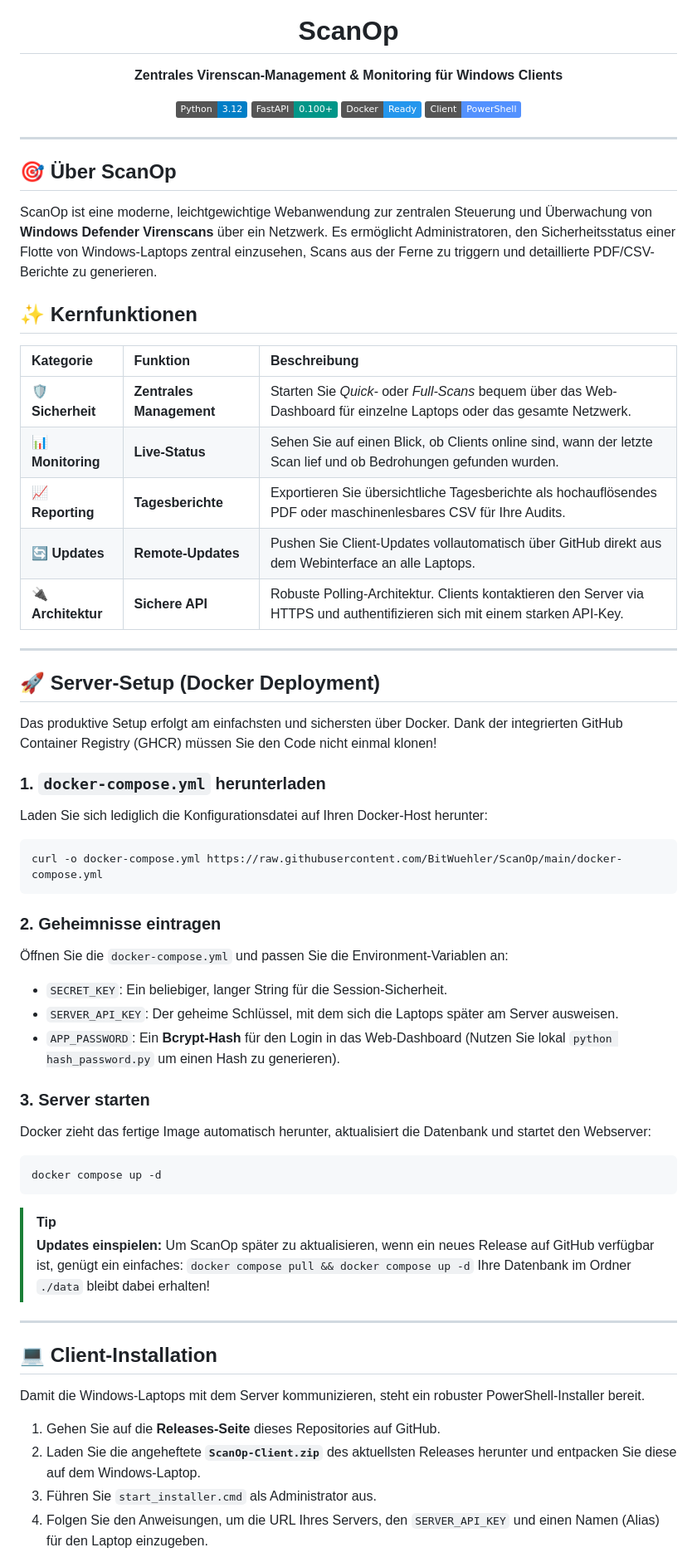
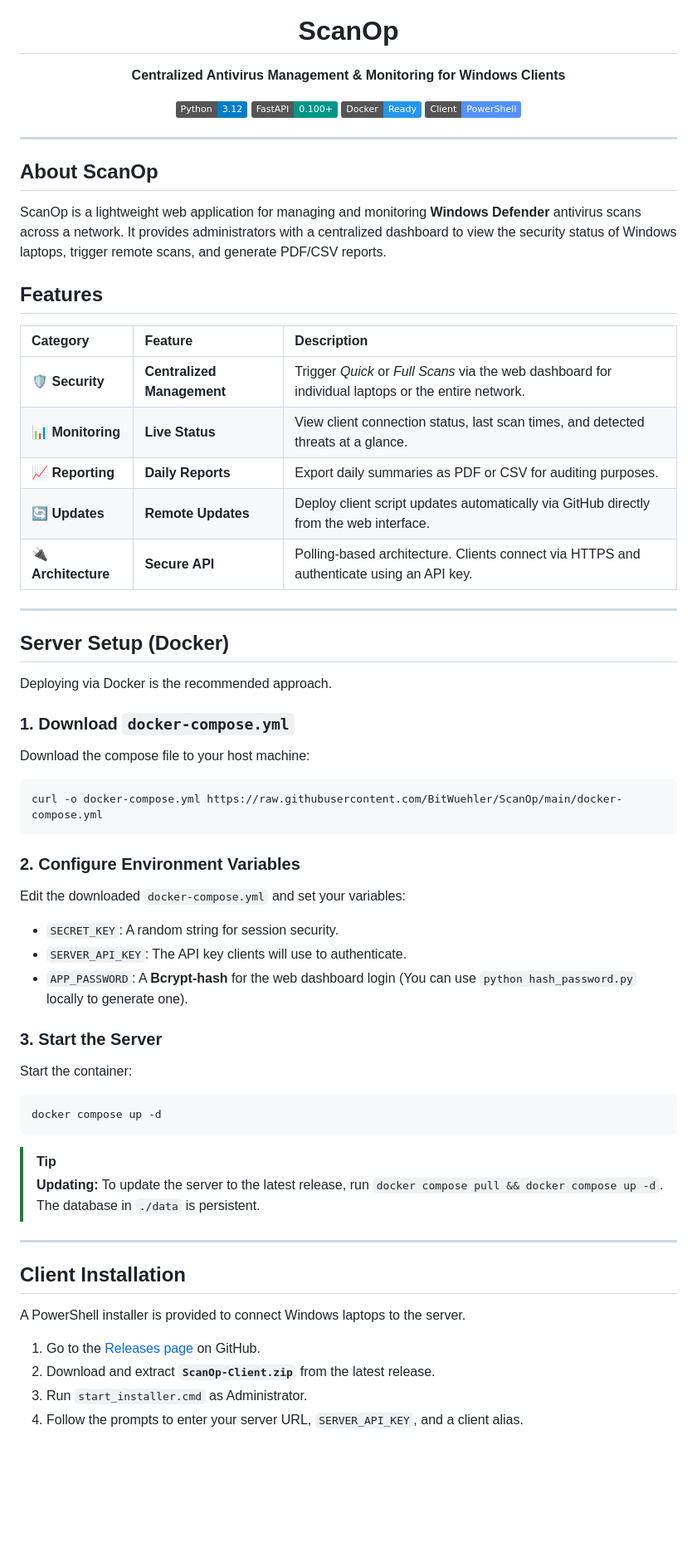
Before and after one commit to BitWuehler/ScanOp, a Markdown page: README.md, the part around one of its changes. Shown at 83% size. GitHub-like rendering; badges without logos; blank space fills up the shorter version.

Commit message:
english readme

````diff
--- a/README.md
+++ b/README.md
@@ -1,7 +1,7 @@
 <div align="center">
   <img src="static/scanop_logo.png" alt="ScanOp Logo" width="250"/>
   <h1>ScanOp</h1>
-  <p><b>Zentrales Virenscan-Management & Monitoring für Windows Clients</b></p>
+  <p><b>Centralized Antivirus Management & Monitoring for Windows Clients</b></p>
 
   ![Python](https://img.shields.io/badge/Python-3.12-blue.svg?logo=python)
   ![FastAPI](https://img.shields.io/badge/FastAPI-0.100+-009688.svg?logo=fastapi)
@@ -11,57 +11,55 @@
 
 ---
 
-## 🎯 Über ScanOp
+## About ScanOp
 
-ScanOp ist eine moderne, leichtgewichtige Webanwendung zur zentralen Steuerung und Überwachung von **Windows Defender Virenscans** über ein Netzwerk. Es ermöglicht Administratoren, den Sicherheitsstatus einer Flotte von Windows-Laptops zentral einzusehen, Scans aus der Ferne zu triggern und detaillierte PDF/CSV-Berichte zu generieren.
+ScanOp is a lightweight web application for managing and monitoring **Windows Defender** antivirus scans across a network. It provides administrators with a centralized dashboard to view the security status of Windows laptops, trigger remote scans, and generate PDF/CSV reports.
 
-## ✨ Kernfunktionen
+## Features
 
-| Kategorie | Funktion | Beschreibung |
+| Category | Feature | Description |
 | :--- | :--- | :--- |
-| 🛡️ **Sicherheit** | **Zentrales Management** | Starten Sie *Quick-* oder *Full-Scans* bequem über das Web-Dashboard für einzelne Laptops oder das gesamte Netzwerk. |
-| 📊 **Monitoring** | **Live-Status** | Sehen Sie auf einen Blick, ob Clients online sind, wann der letzte Scan lief und ob Bedrohungen gefunden wurden. |
-| 📈 **Reporting** | **Tagesberichte** | Exportieren Sie übersichtliche Tagesberichte als hochauflösendes PDF oder maschinenlesbares CSV für Ihre Audits. |
-| 🔄 **Updates** | **Remote-Updates** | Pushen Sie Client-Updates vollautomatisch über GitHub direkt aus dem Webinterface an alle Laptops. |
-| 🔌 **Architektur** | **Sichere API** | Robuste Polling-Architektur. Clients kontaktieren den Server via HTTPS und authentifizieren sich mit einem starken API-Key. |
+| 🛡️ **Security** | **Centralized Management** | Trigger *Quick* or *Full Scans* via the web dashboard for individual laptops or the entire network. |
+| 📊 **Monitoring** | **Live Status** | View client connection status, last scan times, and detected threats at a glance. |
+| 📈 **Reporting** | **Daily Reports** | Export daily summaries as PDF or CSV for auditing purposes. |
+| 🔄 **Updates** | **Remote Updates** | Deploy client script updates automatically via GitHub directly from the web interface. |
+| 🔌 **Architecture** | **Secure API** | Polling-based architecture. Clients connect via HTTPS and authenticate using an API key. |
 
 ---
 
-## 🚀 Server-Setup (Docker Deployment)
+## Server Setup (Docker)
 
-Das produktive Setup erfolgt am einfachsten und sichersten über Docker. Dank der integrierten GitHub Container Registry (GHCR) müssen Sie den Code nicht einmal klonen!
+Deploying via Docker is the recommended approach.
 
-### 1. `docker-compose.yml` herunterladen
-Laden Sie sich lediglich die Konfigurationsdatei auf Ihren Docker-Host herunter:
+### 1. Download `docker-compose.yml`
+Download the compose file to your host machine:
 ```bash
 curl -o docker-compose.yml https://raw.githubusercontent.com/BitWuehler/ScanOp/main/docker-compose.yml
 ```
 
-### 2. Geheimnisse eintragen
-Öffnen Sie die `docker-compose.yml` und passen Sie die Environment-Variablen an:
-* `SECRET_KEY`: Ein beliebiger, langer String für die Session-Sicherheit.
-* `SERVER_API_KEY`: Der geheime Schlüssel, mit dem sich die Laptops später am Server ausweisen.
-* `APP_PASSWORD`: Ein **Bcrypt-Hash** für den Login in das Web-Dashboard (Nutzen Sie lokal `python hash_password.py` um einen Hash zu generieren).
+### 2. Configure Environment Variables
+Edit the downloaded `docker-compose.yml` and set your variables:
+* `SECRET_KEY`: A random string for session security.
+* `SERVER_API_KEY`: The API key clients will use to authenticate.
+* `APP_PASSWORD`: A **Bcrypt-hash** for the web dashboard login (You can use `python hash_password.py` locally to generate one).
 
-### 3. Server starten
-Docker zieht das fertige Image automatisch herunter, aktualisiert die Datenbank und startet den Webserver:
+### 3. Start the Server
+Start the container:
 ```bash
 docker compose up -d
 ```
 
 > [!TIP]
-> **Updates einspielen:** Um ScanOp später zu aktualisieren, wenn ein neues Release auf GitHub verfügbar ist, genügt ein einfaches:
-> `docker compose pull && docker compose up -d`
-> Ihre Datenbank im Ordner `./data` bleibt dabei erhalten!
+> **Updating:** To update the server to the latest release, run `docker compose pull && docker compose up -d`. The database in `./data` is persistent.
 
 ---
 
-## 💻 Client-Installation
+## Client Installation
 
-Damit die Windows-Laptops mit dem Server kommunizieren, steht ein robuster PowerShell-Installer bereit.
+A PowerShell installer is provided to connect Windows laptops to the server.
 
-1. Gehen Sie auf die **Releases-Seite** dieses Repositories auf GitHub.
-2. Laden Sie die angeheftete **`ScanOp-Client.zip`** des aktuellsten Releases herunter und entpacken Sie diese auf dem Windows-Laptop.
-3. Führen Sie `start_installer.cmd` als Administrator aus.
-4. Folgen Sie den Anweisungen, um die URL Ihres Servers, den `SERVER_API_KEY` und einen Namen (Alias) für den Laptop einzugeben.
+1. Go to the [Releases page](https://github.com/BitWuehler/ScanOp/releases) on GitHub.
+2. Download and extract **`ScanOp-Client.zip`** from the latest release.
+3. Run `start_installer.cmd` as Administrator.
+4. Follow the prompts to enter your server URL, `SERVER_API_KEY`, and a client alias.
 
````
Also changed, not shown: other parts of README.md (+8 -13 lines).
